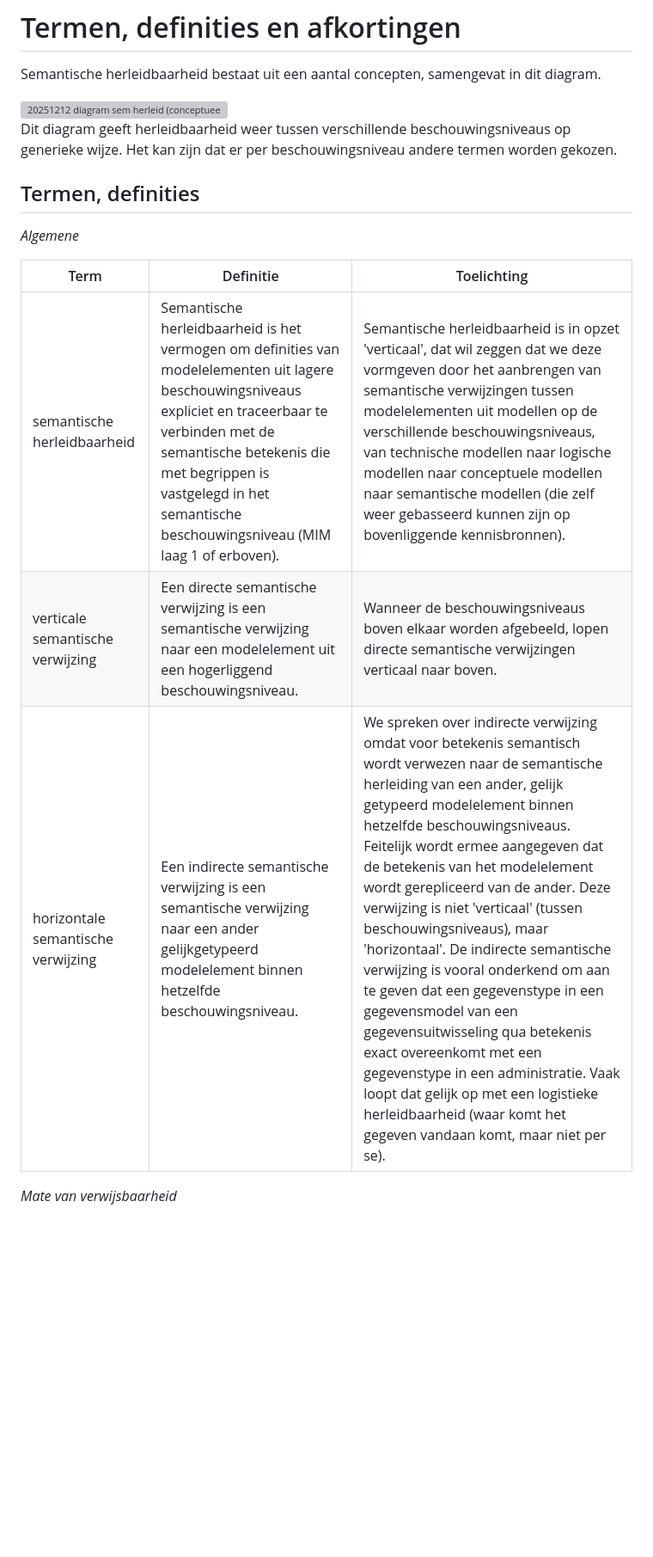
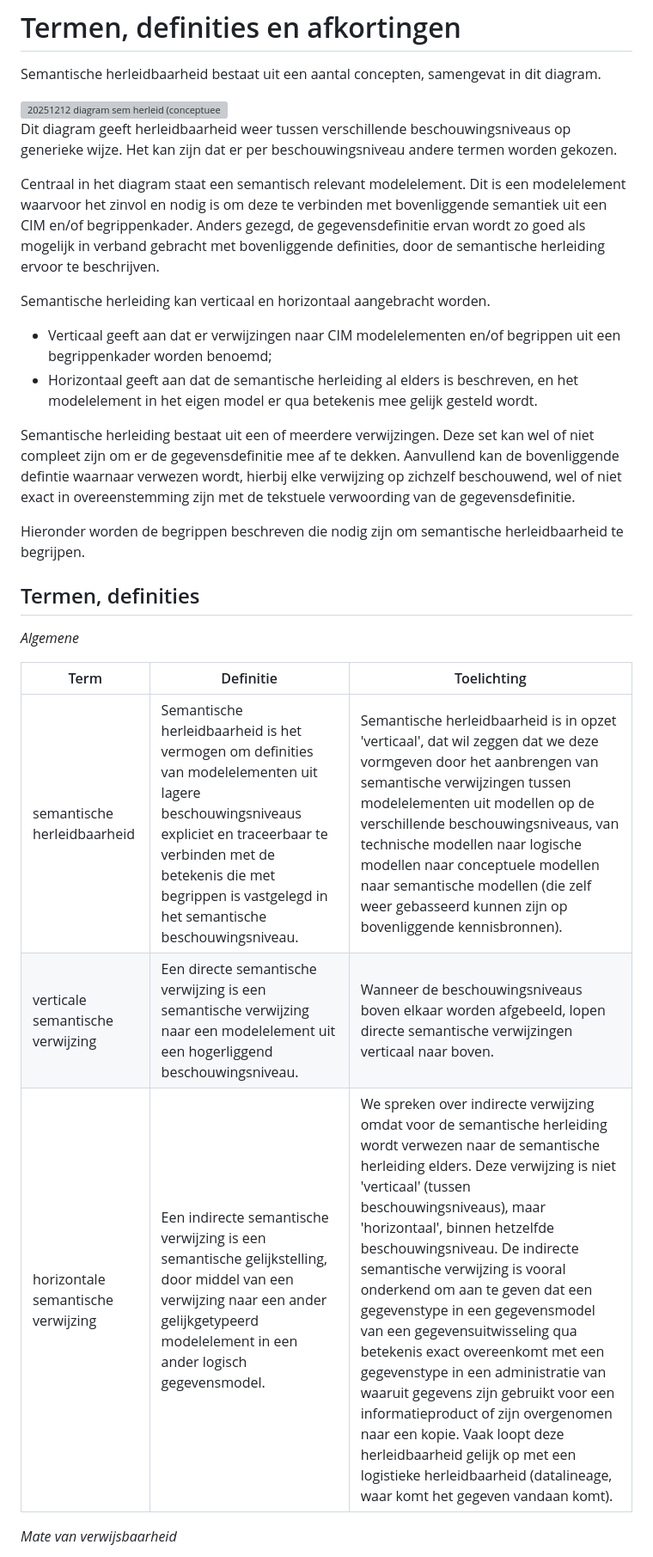
Before and after one commit to Geonovum/mim-lineage, a Markdown page: termen, definities, afkortingen.md, the part around one of its changes. Shown at 86% size. Rendered like a GitHub page; blank space fills up the shorter version; grey boxes are pictures that could not be loaded.

```diff
--- a/termen, definities, afkortingen.md
+++ b/termen, definities, afkortingen.md
@@ -6,6 +6,15 @@ Semantische herleidbaarheid bestaat uit een aantal concepten, samengevat in dit
 
 Dit diagram geeft herleidbaarheid weer tussen verschillende beschouwingsniveaus op generieke wijze. Het kan zijn dat er per beschouwingsniveau andere termen worden gekozen.
 
+Centraal in het diagram staat een semantisch relevant modelelement. Dit is een modelelement waarvoor het zinvol en nodig is om deze te verbinden met bovenliggende semantiek uit een CIM en/of begrippenkader. Anders gezegd, de gegevensdefinitie ervan wordt zo goed als mogelijk in verband gebracht met bovenliggende definities, door de semantische herleiding ervoor te beschrijven.
+
+Semantische herleiding kan verticaal en horizontaal aangebracht worden.
+- Verticaal geeft aan dat er verwijzingen naar CIM modelelementen en/of begrippen uit een begrippenkader worden benoemd;
+- Horizontaal geeft aan dat de semantische herleiding al elders is beschreven, en het modelelement in het eigen model er qua betekenis mee gelijk gesteld wordt.
+
+Semantische herleiding bestaat uit een of meerdere verwijzingen. Deze set kan wel of niet compleet zijn om er de gegevensdefinitie mee af te dekken. Aanvullend kan de bovenliggende defintie waarnaar verwezen wordt, hierbij elke verwijzing op zichzelf beschouwend, wel of niet exact in overeenstemming zijn met de tekstuele verwoording van de gegevensdefinitie.
+
+Hieronder worden de begrippen beschreven die nodig zijn om semantische herleidbaarheid te begrijpen.
 
 ## Termen, definities
 
@@ -13,9 +22,9 @@ _Algemene_
 
 | Term                   | Definitie                                                                        | Toelichting                         |
 | ---------------------- | -------------------------------------------------------------------------------- | ----------------------------------- |
-| semantische herleidbaarheid	| Semantische herleidbaarheid is het vermogen om definities van modelelementen uit lagere beschouwingsniveaus expliciet en traceerbaar te verbinden met de semantische betekenis die met begrippen is vastgelegd in het semantische beschouwingsniveau (MIM laag 1 of erboven). | Semantische herleidbaarheid is in opzet 'verticaal', dat wil zeggen dat we deze vormgeven door het aanbrengen van semantische verwijzingen tussen modelelementen uit modellen op de verschillende beschouwingsniveaus, van technische modellen naar logische modellen naar conceptuele modellen naar semantische modellen (die zelf weer gebasseerd kunnen zijn op bovenliggende kennisbronnen). |
+| semantische herleidbaarheid	| Semantische herleidbaarheid is het vermogen om definities van modelelementen uit lagere beschouwingsniveaus expliciet en traceerbaar te verbinden met de  betekenis die met begrippen is vastgelegd in het semantische beschouwingsniveau. | Semantische herleidbaarheid is in opzet 'verticaal', dat wil zeggen dat we deze vormgeven door het aanbrengen van semantische verwijzingen tussen modelelementen uit modellen op de verschillende beschouwingsniveaus, van technische modellen naar logische modellen naar conceptuele modellen naar semantische modellen (die zelf weer gebasseerd kunnen zijn op bovenliggende kennisbronnen). |
 | verticale semantische verwijzing |	Een directe semantische verwijzing is een semantische verwijzing naar een modelelement uit een hogerliggend beschouwingsniveau.	| Wanneer de beschouwingsniveaus boven elkaar worden afgebeeld, lopen directe semantische verwijzingen verticaal naar boven. |
-| horizontale semantische verwijzing | Een indirecte semantische verwijzing is een semantische verwijzing naar een ander gelijkgetypeerd modelelement binnen hetzelfde beschouwingsniveau. | We spreken over indirecte verwijzing omdat voor betekenis semantisch wordt verwezen naar de semantische herleiding van een ander, gelijk getypeerd modelelement binnen hetzelfde beschouwingsniveaus. Feitelijk wordt ermee aangegeven dat de betekenis van het modelelement wordt gerepliceerd van de ander. Deze verwijzing is niet 'verticaal' (tussen beschouwingsniveaus), maar 'horizontaal'. De indirecte semantische verwijzing is vooral onderkend om aan te geven dat een gegevenstype in een gegevensmodel van een gegevensuitwisseling qua betekenis exact overeenkomt met een gegevenstype in een administratie. Vaak loopt dat gelijk op met een logistieke herleidbaarheid (waar komt het gegeven vandaan komt, maar niet per se). |
+| horizontale semantische verwijzing | Een indirecte semantische verwijzing is een semantische gelijkstelling, door middel van een verwijzing naar een ander gelijkgetypeerd modelelement in een ander logisch gegevensmodel. | We spreken over indirecte verwijzing omdat voor de semantische herleiding wordt verwezen naar de semantische herleiding elders. Deze verwijzing is niet 'verticaal' (tussen beschouwingsniveaus), maar 'horizontaal', binnen hetzelfde beschouwingsniveau. De indirecte semantische verwijzing is vooral onderkend om aan te geven dat een gegevenstype in een gegevensmodel van een gegevensuitwisseling qua betekenis exact overeenkomt met een gegevenstype in een administratie van waaruit gegevens zijn gebruikt voor een informatieproduct of zijn overgenomen naar een kopie. Vaak loopt deze herleidbaarheid gelijk op met een logistieke herleidbaarheid (datalineage, waar komt het gegeven vandaan komt). |
 
 
 _Mate van verwijsbaarheid_
```
Also changed, not shown: other parts of termen, definities, afkortingen.md (+9 -20 lines).
